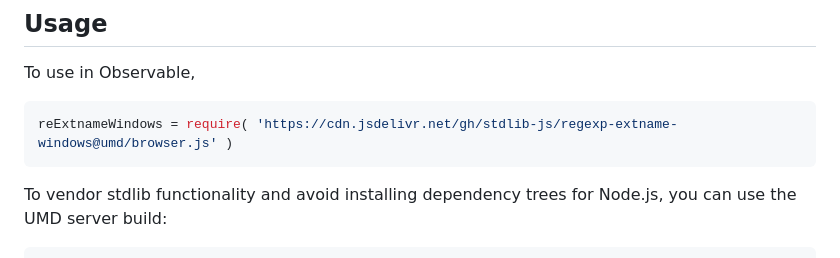
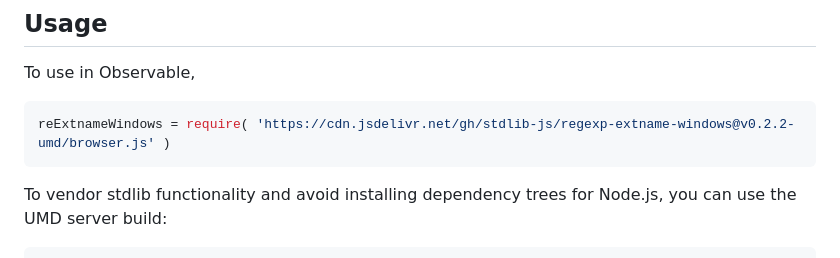
Before and after one commit to stdlib-js/regexp-extname-windows, a Markdown page: README.md, the part around one of its changes. Drawn GitHub-style.

Commit message:
Update README.md for UMD bundle v0.2.2

````diff
--- a/README.md
+++ b/README.md
@@ -44,7 +44,7 @@ limitations under the License.
 To use in Observable,
 
 ```javascript
-reExtnameWindows = require( 'https://cdn.jsdelivr.net/gh/stdlib-js/regexp-extname-windows@umd/browser.js' )
+reExtnameWindows = require( 'https://cdn.jsdelivr.net/gh/stdlib-js/regexp-extname-windows@v0.2.2-umd/browser.js' )
 ```
 
 To vendor stdlib functionality and avoid installing dependency trees for Node.js, you can use the UMD server build:
````
Also changed, not shown: other parts of README.md (+2 -2 lines).
